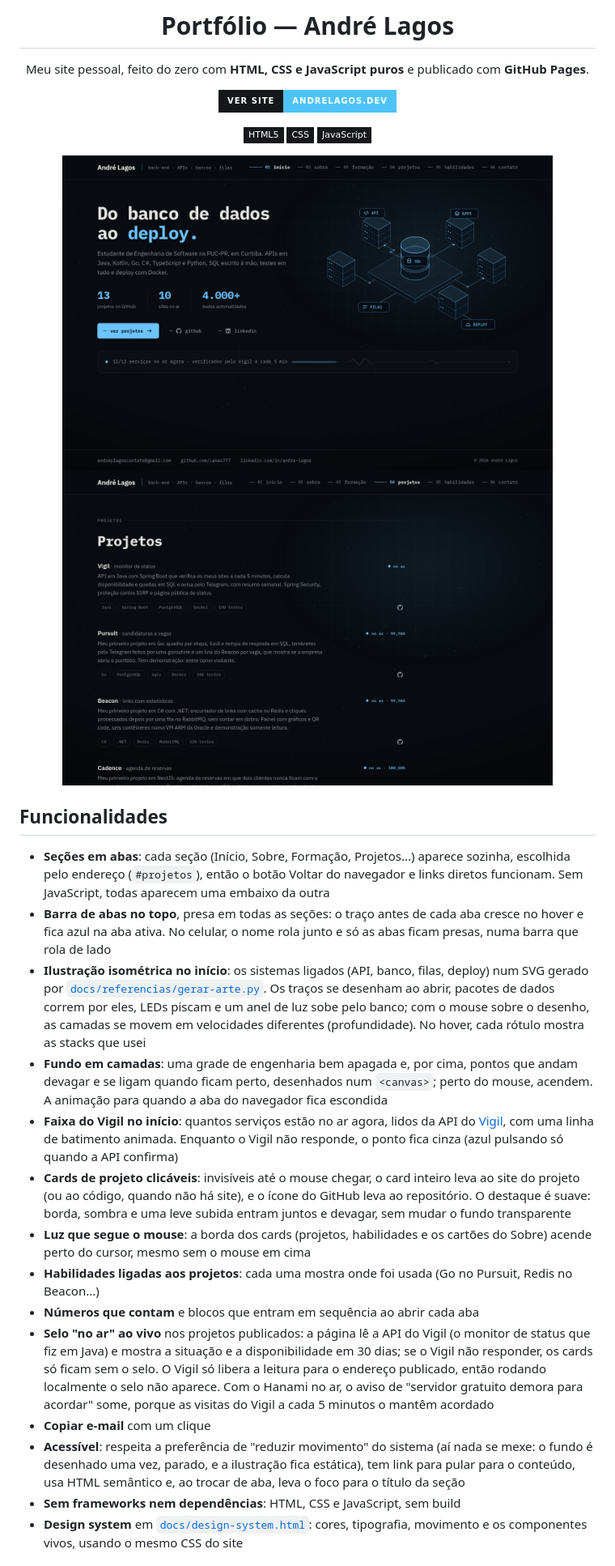
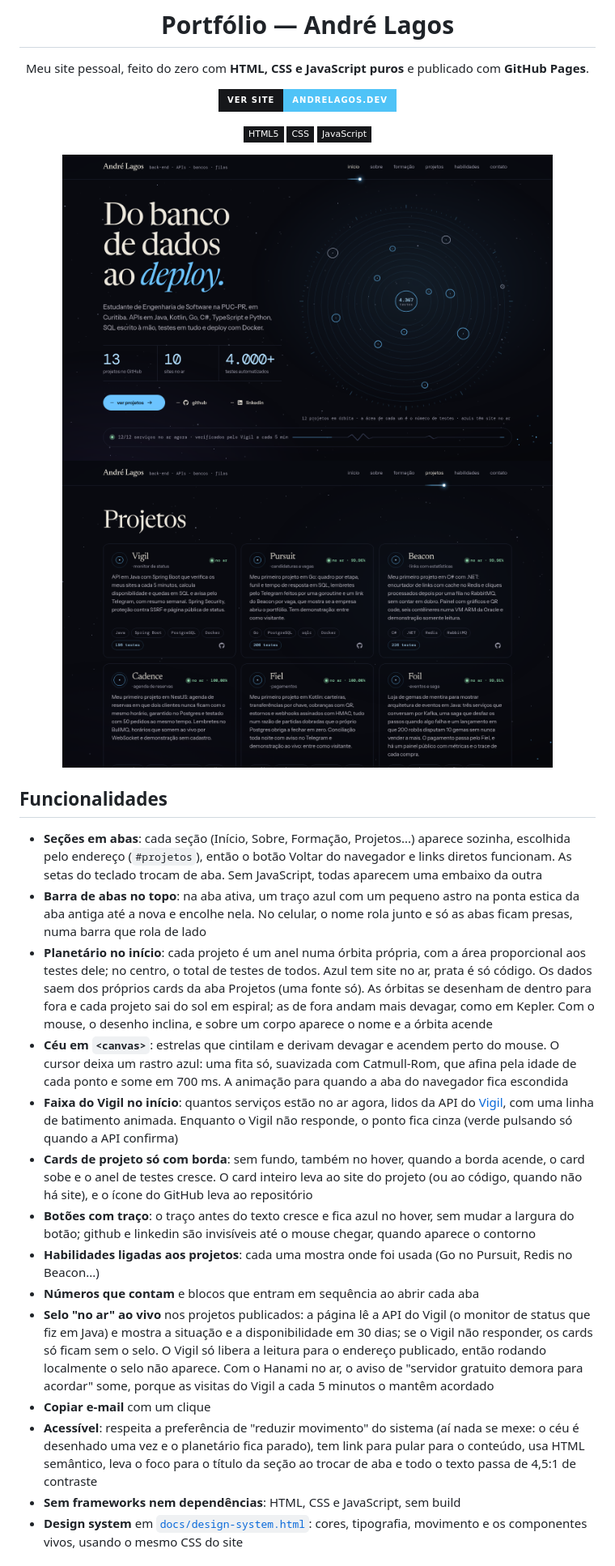
Before and after one commit to Lakes777/Lakes777.github.io, a Markdown page: README.md, the part around one of its changes. Shown at 81% size. Drawn GitHub-style; pictures changed too: assets/preview.png, assets/projetos.png; badges without logos.

```diff
--- a/README.md
+++ b/README.md
@@ -19,25 +19,26 @@ Meu site pessoal, feito do zero com **HTML, CSS e JavaScript puros** e publicado
 ## Funcionalidades
 
 - **Seções em abas**: cada seção (Início, Sobre, Formação, Projetos...) aparece sozinha, escolhida pelo
-  endereço (`#projetos`), então o botão Voltar do navegador e links diretos funcionam. Sem JavaScript,
-  todas aparecem uma embaixo da outra
-- **Barra de abas no topo**, presa em todas as seções: o traço antes de cada aba cresce no hover e fica
-  azul na aba ativa. No celular, o nome rola junto e só as abas ficam presas, numa barra que rola de lado
-- **Ilustração isométrica no início**: os sistemas ligados (API, banco, filas, deploy) num SVG gerado por
-  [`docs/referencias/gerar-arte.py`](docs/referencias/gerar-arte.py). Os traços se desenham ao abrir, pacotes
-  de dados correm por eles, LEDs piscam e um anel de luz sobe pelo banco; com o mouse sobre o desenho, as
-  camadas se movem em velocidades diferentes (profundidade). No hover, cada rótulo mostra as stacks que usei
-- **Fundo em camadas**: uma grade de engenharia bem apagada e, por cima, pontos que andam devagar e se ligam
-  quando ficam perto, desenhados num `<canvas>`; perto do mouse, acendem. A animação para quando a aba do
-  navegador fica escondida
+  endereço (`#projetos`), então o botão Voltar do navegador e links diretos funcionam. As setas do teclado
+  trocam de aba. Sem JavaScript, todas aparecem uma embaixo da outra
+- **Barra de abas no topo**: na aba ativa, um traço azul com um pequeno astro na ponta estica da aba antiga
+  até a nova e encolhe nela. No celular, o nome rola junto e só as abas ficam presas, numa barra que rola de lado
+- **Planetário no início**: cada projeto é um anel numa órbita própria, com a área proporcional aos testes
+  dele; no centro, o total de testes de todos. Azul tem site no ar, prata é só código. Os dados saem dos
+  próprios cards da aba Projetos (uma fonte só). As órbitas se desenham de dentro para fora e cada projeto
+  sai do sol em espiral; as de fora andam mais devagar, como em Kepler. Com o mouse, o desenho inclina, e
+  sobre um corpo aparece o nome e a órbita acende
+- **Céu em `<canvas>`**: estrelas que cintilam e derivam devagar e acendem perto do mouse. O cursor deixa
+  um rastro azul: uma fita só, suavizada com Catmull-Rom, que afina pela idade de cada ponto e some em
+  700 ms. A animação para quando a aba do navegador fica escondida
 - **Faixa do Vigil no início**: quantos serviços estão no ar agora, lidos da API do
   [Vigil](https://github.com/Lakes777/vigil), com uma linha de batimento animada. Enquanto o Vigil não
-  responde, o ponto fica cinza (azul pulsando só quando a API confirma)
-- **Cards de projeto clicáveis**: invisíveis até o mouse chegar, o card inteiro leva ao site do projeto
-  (ou ao código, quando não há site), e o ícone do GitHub leva ao repositório. O destaque é suave:
-  borda, sombra e uma leve subida entram juntos e devagar, sem mudar o fundo transparente
-- **Luz que segue o mouse**: a borda dos cards (projetos, habilidades e os cartões do Sobre) acende perto
-  do cursor, mesmo sem o mouse em cima
+  responde, o ponto fica cinza (verde pulsando só quando a API confirma)
+- **Cards de projeto só com borda**: sem fundo, também no hover, quando a borda acende, o card sobe e o
+  anel de testes cresce. O card inteiro leva ao site do projeto (ou ao código, quando não há site), e o
+  ícone do GitHub leva ao repositório
+- **Botões com traço**: o traço antes do texto cresce e fica azul no hover, sem mudar a largura do botão;
+  github e linkedin são invisíveis até o mouse chegar, quando aparece o contorno
 - **Habilidades ligadas aos projetos**: cada uma mostra onde foi usada (Go no Pursuit, Redis no Beacon...)
 - **Números que contam** e blocos que entram em sequência ao abrir cada aba
 - **Selo "no ar" ao vivo** nos projetos publicados: a página lê a API do Vigil (o monitor de status que
@@ -46,9 +47,9 @@ Meu site pessoal, feito do zero com **HTML, CSS e JavaScript puros** e publicado
   não aparece. Com o Hanami no ar, o aviso de "servidor gratuito demora para acordar" some, porque as
   visitas do Vigil a cada 5 minutos o mantêm acordado
 - **Copiar e-mail** com um clique
-- **Acessível**: respeita a preferência de "reduzir movimento" do sistema (aí nada se mexe: o fundo é
-  desenhado uma vez, parado, e a ilustração fica estática), tem link para pular para o conteúdo, usa HTML semântico e, ao trocar de
-  aba, leva o foco para o título da seção
+- **Acessível**: respeita a preferência de "reduzir movimento" do sistema (aí nada se mexe: o céu é
+  desenhado uma vez e o planetário fica parado), tem link para pular para o conteúdo, usa HTML semântico,
+  leva o foco para o título da seção ao trocar de aba e todo o texto passa de 4,5:1 de contraste
 - **Sem frameworks nem dependências**: HTML, CSS e JavaScript, sem build
 - **Design system** em [`docs/design-system.html`](https://andrelagos.dev/docs/design-system.html): cores,
   tipografia, movimento e os componentes vivos, usando o mesmo CSS do site
```
Also changed, not shown: other parts of README.md (+14 -11 lines), assets/destaques/portfolio.png, 5 other files.
